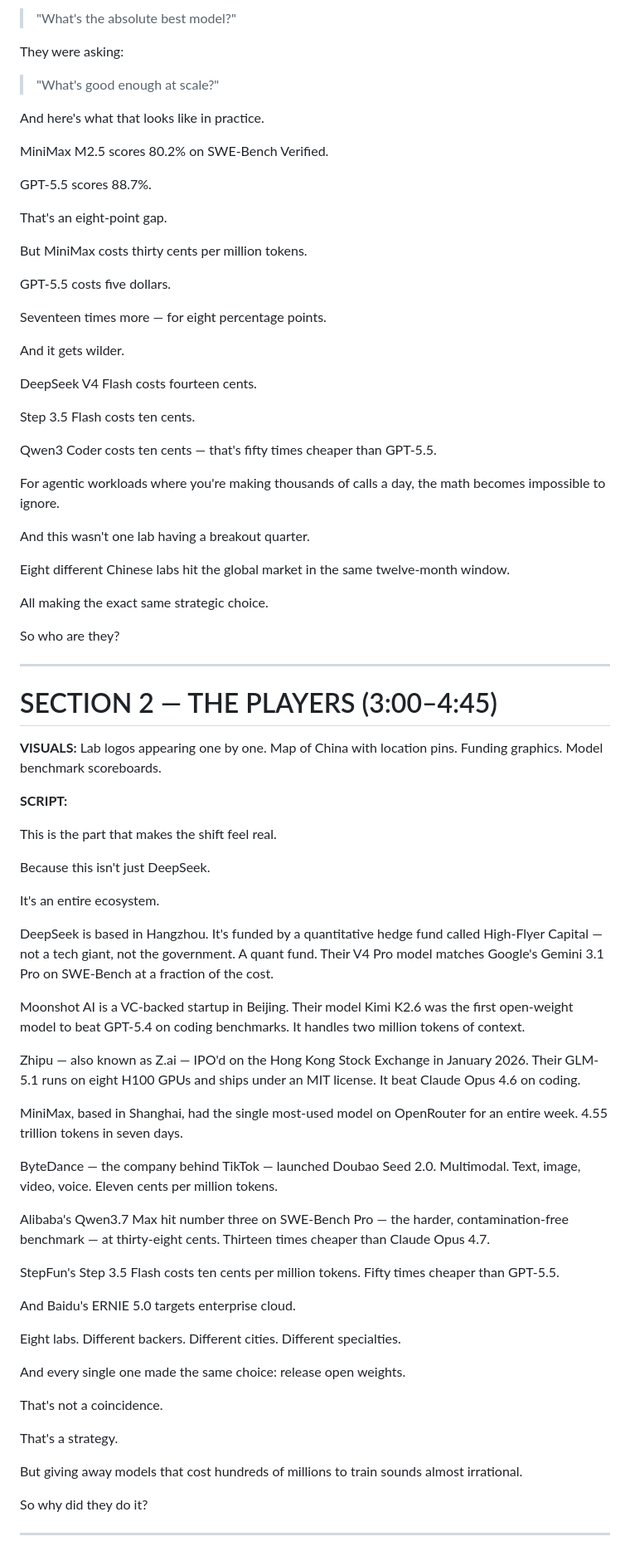
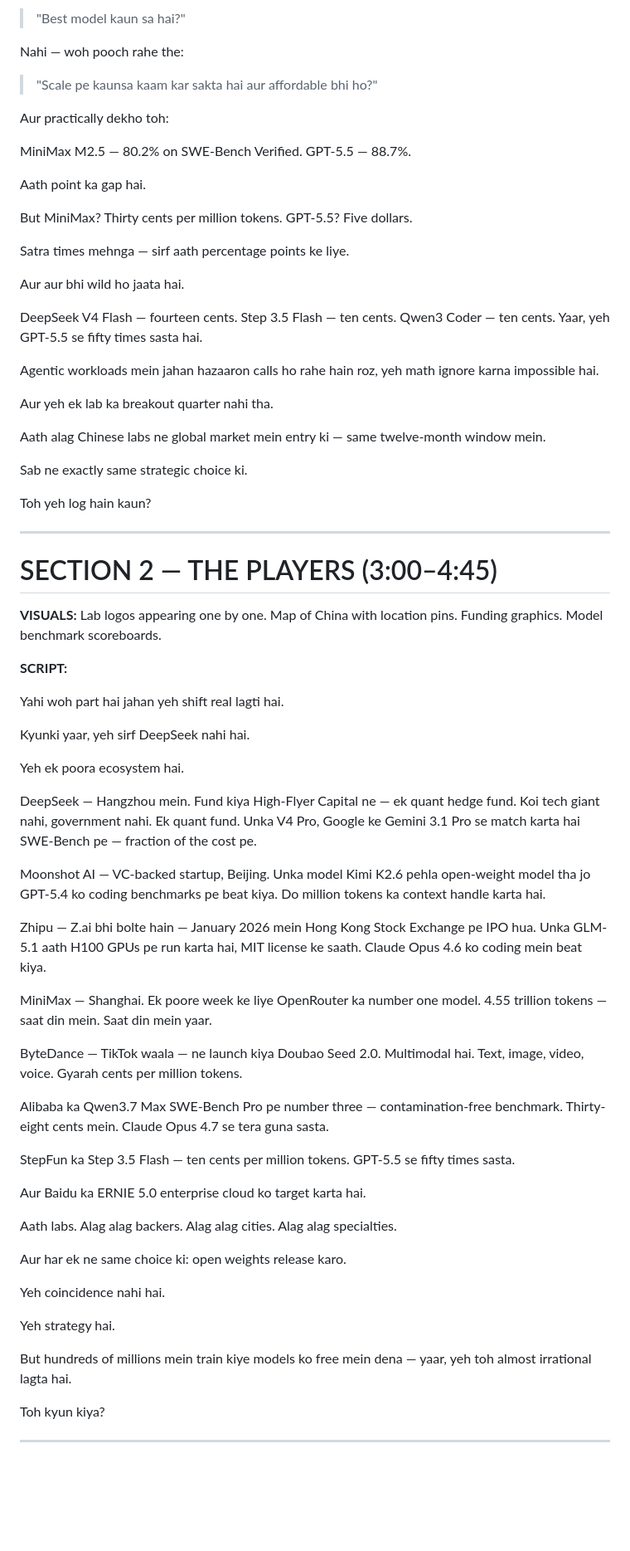
Before and after one commit to AmreetKumarkhuntia/scriptwriting, a Markdown page: China takes over AI/script.md, the part around one of its changes. Shown at 83% size. Drawn GitHub-style; blank space fills up the shorter version.

Commit message:
turn script to hindi scripts

```diff
--- a/China takes over AI/script.md
+++ b/China takes over AI/script.md
@@ -95,41 +89,37 @@ Suddenly developers weren't asking:
 
-> "What's the absolute best model?"
+> "Best model kaun sa hai?"
 
-They were asking:
+Nahi — woh pooch rahe the:
 
-> "What's good enough at scale?"
+> "Scale pe kaunsa kaam kar sakta hai aur affordable bhi ho?"
 
-And here's what that looks like in practice.
+Aur practically dekho toh:
 
-MiniMax M2.5 scores 80.2% on SWE-Bench Verified.
+MiniMax M2.5 — 80.2% on SWE-Bench Verified.
+GPT-5.5 — 88.7%.
 
-GPT-5.5 scores 88.7%.
+Aath point ka gap hai.
 
-That's an eight-point gap.
+But MiniMax? Thirty cents per million tokens.
+GPT-5.5? Five dollars.
 
-But MiniMax costs thirty cents per million tokens.
+Satra times mehnga — sirf aath percentage points ke liye.
 
-GPT-5.5 costs five dollars.
+Aur aur bhi wild ho jaata hai.
 
-Seventeen times more — for eight percentage points.
+DeepSeek V4 Flash — fourteen cents.
+Step 3.5 Flash — ten cents.
+Qwen3 Coder — ten cents. Yaar, yeh GPT-5.5 se fifty times sasta hai.
 
-And it gets wilder.
+Agentic workloads mein jahan hazaaron calls ho rahe hain roz, yeh math ignore karna impossible hai.
 
-DeepSeek V4 Flash costs fourteen cents.
+Aur yeh ek lab ka breakout quarter nahi tha.
 
-Step 3.5 Flash costs ten cents.
+Aath alag Chinese labs ne global market mein entry ki — same twelve-month window mein.
 
-Qwen3 Coder costs ten cents — that's fifty times cheaper than GPT-5.5.
+Sab ne exactly same strategic choice ki.
 
-For agentic workloads where you're making thousands of calls a day, the math becomes impossible to ignore.
-
-And this wasn't one lab having a breakout quarter.
-
-Eight different Chinese labs hit the global market in the same twelve-month window.
-
-All making the exact same strategic choice.
-
-So who are they?
+Toh yeh log hain kaun?
 
 ---
 
@@ -140,39 +130,39 @@ Lab logos appearing one by one. Map of China with location pins. Funding graphic
 
 **SCRIPT:**
 
-This is the part that makes the shift feel real.
+Yahi woh part hai jahan yeh shift real lagti hai.
 
-Because this isn't just DeepSeek.
+Kyunki yaar, yeh sirf DeepSeek nahi hai.
 
-It's an entire ecosystem.
+Yeh ek poora ecosystem hai.
 
-DeepSeek is based in Hangzhou. It's funded by a quantitative hedge fund called High-Flyer Capital — not a tech giant, not the government. A quant fund. Their V4 Pro model matches Google's Gemini 3.1 Pro on SWE-Bench at a fraction of the cost.
+DeepSeek — Hangzhou mein. Fund kiya High-Flyer Capital ne — ek quant hedge fund. Koi tech giant nahi, government nahi. Ek quant fund. Unka V4 Pro, Google ke Gemini 3.1 Pro se match karta hai SWE-Bench pe — fraction of the cost pe.
 
-Moonshot AI is a VC-backed startup in Beijing. Their model Kimi K2.6 was the first open-weight model to beat GPT-5.4 on coding benchmarks. It handles two million tokens of context.
+Moonshot AI — VC-backed startup, Beijing. Unka model Kimi K2.6 pehla open-weight model tha jo GPT-5.4 ko coding benchmarks pe beat kiya. Do million tokens ka context handle karta hai.
 
-Zhipu — also known as Z.ai — IPO'd on the Hong Kong Stock Exchange in January 2026. Their GLM-5.1 runs on eight H100 GPUs and ships under an MIT license. It beat Claude Opus 4.6 on coding.
+Zhipu — Z.ai bhi bolte hain — January 2026 mein Hong Kong Stock Exchange pe IPO hua. Unka GLM-5.1 aath H100 GPUs pe run karta hai, MIT license ke saath. Claude Opus 4.6 ko coding mein beat kiya.
 
-MiniMax, based in Shanghai, had the single most-used model on OpenRouter for an entire week. 4.55 trillion tokens in seven days.
+MiniMax — Shanghai. Ek poore week ke liye OpenRouter ka number one model. 4.55 trillion tokens — saat din mein. Saat din mein yaar.
 
-ByteDance — the company behind TikTok — launched Doubao Seed 2.0. Multimodal. Text, image, video, voice. Eleven cents per million tokens.
+ByteDance — TikTok waala — ne launch kiya Doubao Seed 2.0. Multimodal hai. Text, image, video, voice. Gyarah cents per million tokens.
 
-Alibaba's Qwen3.7 Max hit number three on SWE-Bench Pro — the harder, contamination-free benchmark — at thirty-eight cents. Thirteen times cheaper than Claude Opus 4.7.
+Alibaba ka Qwen3.7 Max SWE-Bench Pro pe number three — contamination-free benchmark. Thirty-eight cents mein. Claude Opus 4.7 se tera guna sasta.
 
-StepFun's Step 3.5 Flash costs ten cents per million tokens. Fifty times cheaper than GPT-5.5.
+StepFun ka Step 3.5 Flash — ten cents per million tokens. GPT-5.5 se fifty times sasta.
 
-And Baidu's ERNIE 5.0 targets enterprise cloud.
+Aur Baidu ka ERNIE 5.0 enterprise cloud ko target karta hai.
 
-Eight labs. Different backers. Different cities. Different specialties.
+Aath labs. Alag alag backers. Alag alag cities. Alag alag specialties.
 
-And every single one made the same choice: release open weights.
+Aur har ek ne same choice ki: open weights release karo.
 
-That's not a coincidence.
+Yeh coincidence nahi hai.
 
-That's a strategy.
+Yeh strategy hai.
 
-But giving away models that cost hundreds of millions to train sounds almost irrational.
+But hundreds of millions mein train kiye models ko free mein dena — yaar, yeh toh almost irrational lagta hai.
 
-So why did they do it?
+Toh kyun kiya?
 
 ---
 
```
Also changed, not shown: other parts of China takes over AI/script.md (+105 -113 lines).
